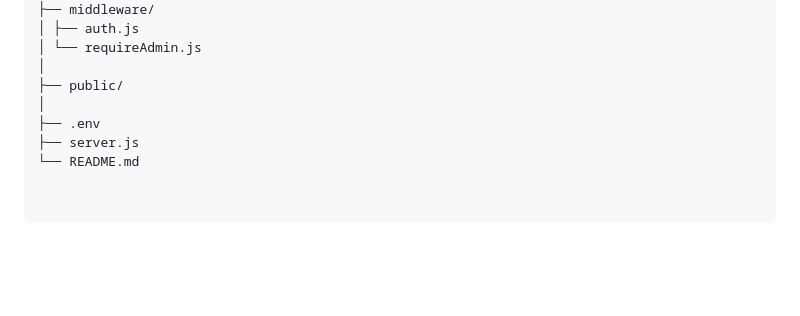
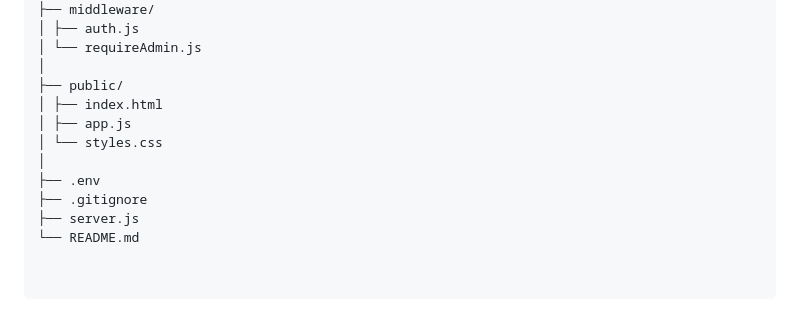
Before and after one commit to dzhangazy/backend4, a Markdown page: README.md, the part around the change. Drawn GitHub-style; blank space fills up the shorter version.

Commit message:
Update README to include new files in project structure

```diff
--- a/README.md
+++ b/README.md
@@ -32,8 +32,12 @@ server4/
 │ └── requireAdmin.js
 │
 ├── public/
+│ ├── index.html
+│ ├── app.js
+│ └── styles.css
 │
 ├── .env
+├── .gitignore
 ├── server.js
 └── README.md
 
```
